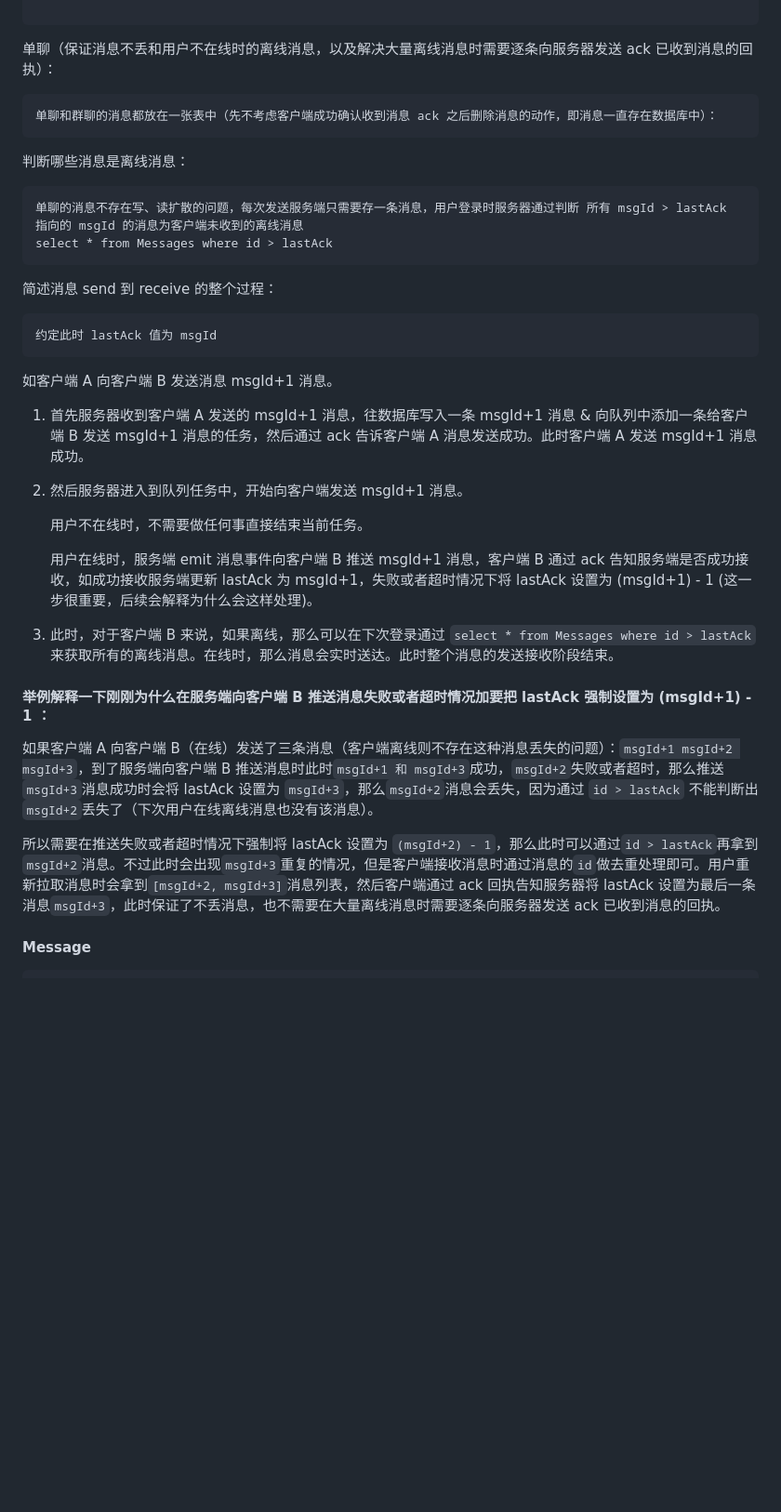
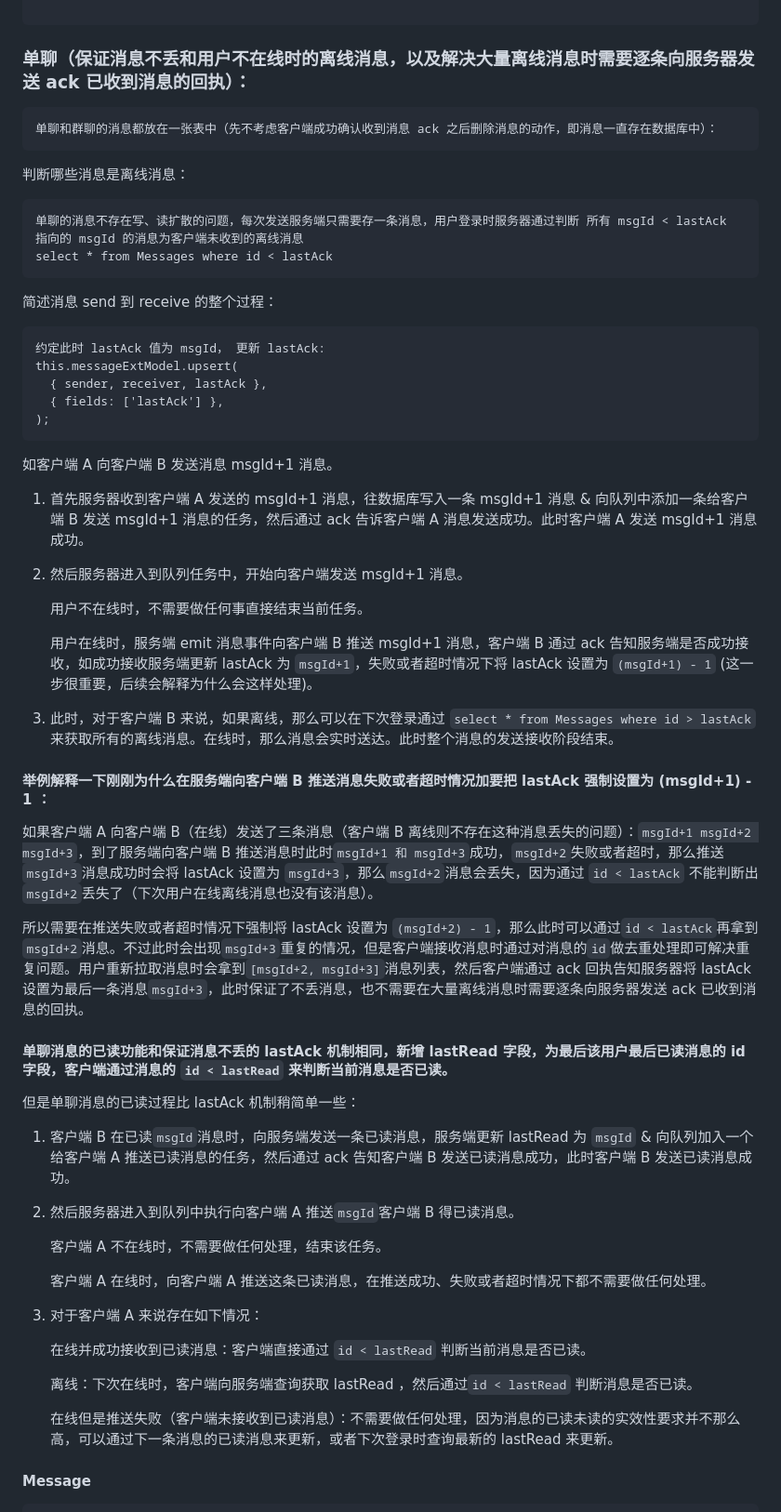
Before and after one commit to 1111mp/im_server, a Markdown page: README.md, the part around the change printed below. Shown: that part at 93% size. Rendered like a GitHub page; blank space fills up the shorter version.

Commit message:
feat: update README.md
Signed-off-by: 1111mp <say_1mp@163.com>

````diff
--- a/README.md
+++ b/README.md
@@ -237,7 +237,7 @@ export class MessageExt extends Model<MessageExt> {
 
 ```
 
-单聊（保证消息不丢和用户不在线时的离线消息，以及解决大量离线消息时需要逐条向服务器发送 ack 已收到消息的回执）：
+### 单聊（保证消息不丢和用户不在线时的离线消息，以及解决大量离线消息时需要逐条向服务器发送 ack 已收到消息的回执）：
 
 ```
 单聊和群聊的消息都放在一张表中（先不考虑客户端成功确认收到消息 ack 之后删除消息的动作，即消息一直存在数据库中）：
@@ -246,14 +246,18 @@ export class MessageExt extends Model<MessageExt> {
 判断哪些消息是离线消息：
 
 ```
-单聊的消息不存在写、读扩散的问题，每次发送服务端只需要存一条消息，用户登录时服务器通过判断 所有 msgId > lastAck 指向的 msgId 的消息为客户端未收到的离线消息
-select * from Messages where id > lastAck
+单聊的消息不存在写、读扩散的问题，每次发送服务端只需要存一条消息，用户登录时服务器通过判断 所有 msgId < lastAck 指向的 msgId 的消息为客户端未收到的离线消息
+select * from Messages where id < lastAck
 ```
 
 简述消息 send 到 receive 的整个过程：
 
 ```
-约定此时 lastAck 值为 msgId
+约定此时 lastAck 值为 msgId， 更新 lastAck:
+this.messageExtModel.upsert(
+  { sender, receiver, lastAck },
+  { fields: ['lastAck'] },
+);
 ```
 
 如客户端 A 向客户端 B 发送消息 msgId+1 消息。
@@ -264,15 +268,35 @@ select * from Messages where id > lastAck
 
    用户不在线时，不需要做任何事直接结束当前任务。
 
-   用户在线时，服务端 emit 消息事件向客户端 B 推送 msgId+1 消息，客户端 B 通过 ack 告知服务端是否成功接收，如成功接收服务端更新 lastAck 为 msgId+1，失败或者超时情况下将 lastAck 设置为 (msgId+1) - 1 (这一步很重要，后续会解释为什么会这样处理)。
+   用户在线时，服务端 emit 消息事件向客户端 B 推送 msgId+1 消息，客户端 B 通过 ack 告知服务端是否成功接收，如成功接收服务端更新 lastAck 为 `msgId+1`，失败或者超时情况下将 lastAck 设置为 `(msgId+1) - 1` (这一步很重要，后续会解释为什么会这样处理)。
 
 3. 此时，对于客户端 B 来说，如果离线，那么可以在下次登录通过 `select * from Messages where id > lastAck` 来获取所有的离线消息。在线时，那么消息会实时送达。此时整个消息的发送接收阶段结束。
 
 #### 举例解释一下刚刚为什么在服务端向客户端 B 推送消息失败或者超时情况加要把 lastAck 强制设置为 (msgId+1) - 1 ：
 
-如果客户端 A 向客户端 B（在线）发送了三条消息（客户端离线则不存在这种消息丢失的问题）：`msgId+1 msgId+2 msgId+3`，到了服务端向客户端 B 推送消息时此时`msgId+1 和 msgId+3`成功，`msgId+2`失败或者超时，那么推送`msgId+3`消息成功时会将 lastAck 设置为 `msgId+3`，那么`msgId+2`消息会丢失，因为通过 `id > lastAck` 不能判断出`msgId+2`丢失了（下次用户在线离线消息也没有该消息）。
+如果客户端 A 向客户端 B（在线）发送了三条消息（客户端 B 离线则不存在这种消息丢失的问题）：`msgId+1 msgId+2 msgId+3`，到了服务端向客户端 B 推送消息时此时`msgId+1 和 msgId+3`成功，`msgId+2`失败或者超时，那么推送`msgId+3`消息成功时会将 lastAck 设置为 `msgId+3`，那么`msgId+2`消息会丢失，因为通过 `id < lastAck` 不能判断出`msgId+2`丢失了（下次用户在线离线消息也没有该消息）。
 
-所以需要在推送失败或者超时情况下强制将 lastAck 设置为 `(msgId+2) - 1`，那么此时可以通过`id > lastAck`再拿到`msgId+2`消息。不过此时会出现`msgId+3`重复的情况，但是客户端接收消息时通过消息的`id`做去重处理即可。用户重新拉取消息时会拿到`[msgId+2, msgId+3]`消息列表，然后客户端通过 ack 回执告知服务器将 lastAck 设置为最后一条消息`msgId+3`，此时保证了不丢消息，也不需要在大量离线消息时需要逐条向服务器发送 ack 已收到消息的回执。
+所以需要在推送失败或者超时情况下强制将 lastAck 设置为 `(msgId+2) - 1`，那么此时可以通过`id < lastAck`再拿到`msgId+2`消息。不过此时会出现`msgId+3`重复的情况，但是客户端接收消息时通过对消息的`id`做去重处理即可解决重复问题。用户重新拉取消息时会拿到`[msgId+2, msgId+3]`消息列表，然后客户端通过 ack 回执告知服务器将 lastAck 设置为最后一条消息`msgId+3`，此时保证了不丢消息，也不需要在大量离线消息时需要逐条向服务器发送 ack 已收到消息的回执。
+
+#### 单聊消息的已读功能和保证消息不丢的 lastAck 机制相同，新增 lastRead 字段，为最后该用户最后已读消息的 id 字段，客户端通过消息的 `id < lastRead` 来判断当前消息是否已读。
+
+但是单聊消息的已读过程比 lastAck 机制稍简单一些：
+
+1. 客户端 B 在已读`msgId`消息时，向服务端发送一条已读消息，服务端更新 lastRead 为 `msgId` & 向队列加入一个给客户端 A 推送已读消息的任务，然后通过 ack 告知客户端 B 发送已读消息成功，此时客户端 B 发送已读消息成功。
+
+2. 然后服务器进入到队列中执行向客户端 A 推送`msgId`客户端 B 得已读消息。
+
+   客户端 A 不在线时，不需要做任何处理，结束该任务。
+
+   客户端 A 在线时，向客户端 A 推送这条已读消息，在推送成功、失败或者超时情况下都不需要做任何处理。
+
+3. 对于客户端 A 来说存在如下情况：
+
+   在线并成功接收到已读消息：客户端直接通过 `id < lastRead` 判断当前消息是否已读。
+
+   离线：下次在线时，客户端向服务端查询获取 lastRead ，然后通过`id < lastRead` 判断消息是否已读。
+
+   在线但是推送失败（客户端未接收到已读消息）：不需要做任何处理，因为消息的已读未读的实效性要求并不那么高，可以通过下一条消息的已读消息来更新，或者下次登录时查询最新的 lastRead 来更新。
 
 #### Message
 
````
Also changed, not shown: other parts of README.md (+2 -2 lines).
